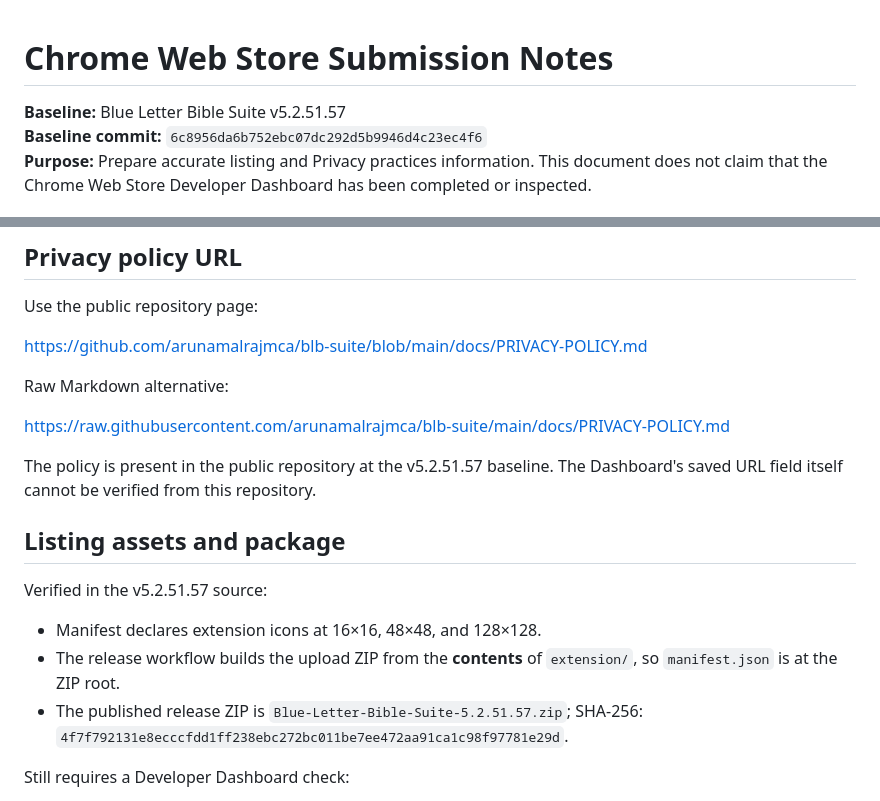
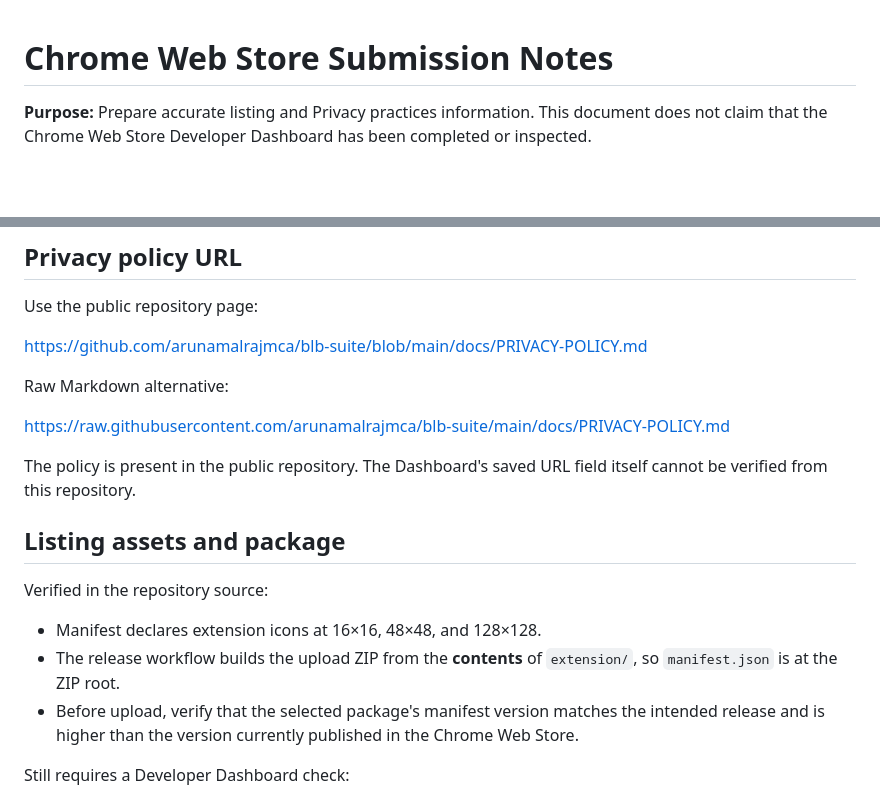
Before and after one commit to arunamalrajmca/blb-suite, a Markdown page: docs/CHROME-WEB-STORE-SUBMISSION.md, 2 parts joined by grey strips. Drawn GitHub-style; blank space fills up the shorter version.

Commit message:
Keep Store submission notes independent of a specific release

```diff
--- a/docs/CHROME-WEB-STORE-SUBMISSION.md
+++ b/docs/CHROME-WEB-STORE-SUBMISSION.md
@@ -1,7 +1,5 @@
 # Chrome Web Store Submission Notes
 
-**Baseline:** Blue Letter Bible Suite v5.2.51.57
-**Baseline commit:** `6c8956da6b752ebc07dc292d5b9946d4c23ec4f6`
 **Purpose:** Prepare accurate listing and Privacy practices information. This document does not claim that the Chrome Web Store Developer Dashboard has been completed or inspected.
 
 ## Single purpose
@@ -77,14 +75,14 @@ Raw Markdown alternative:
 
 https://raw.githubusercontent.com/arunamalrajmca/blb-suite/main/docs/PRIVACY-POLICY.md
 
-The policy is present in the public repository at the v5.2.51.57 baseline. The Dashboard's saved URL field itself cannot be verified from this repository.
+The policy is present in the public repository. The Dashboard's saved URL field itself cannot be verified from this repository.
 
 ## Listing assets and package
 
-Verified in the v5.2.51.57 source:
+Verified in the repository source:
 - Manifest declares extension icons at 16×16, 48×48, and 128×128.
 - The release workflow builds the upload ZIP from the **contents** of `extension/`, so `manifest.json` is at the ZIP root.
-- The published release ZIP is `Blue-Letter-Bible-Suite-5.2.51.57.zip`; SHA-256: `4f7f792131e8ecccfdd1ff238ebc272bc011be7ee472aa91ca1c98f97781e29d`.
+- Before upload, verify that the selected package's manifest version matches the intended release and is higher than the version currently published in the Chrome Web Store.
 
 Still requires a Developer Dashboard check:
 - Confirm the 128×128 icon and current listing screenshots/promotional images are uploaded and legible at the Dashboard's requested sizes.
```
